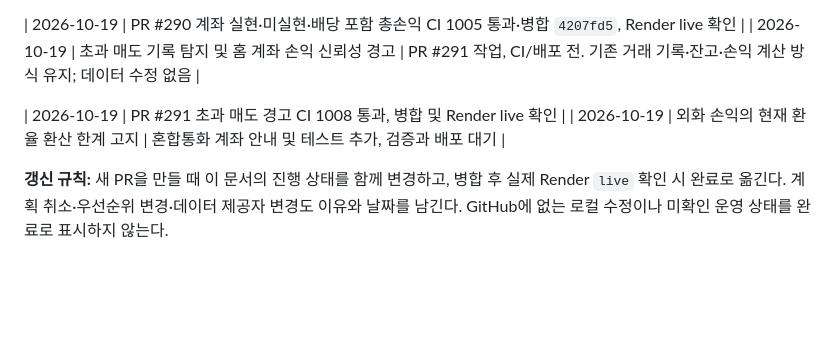
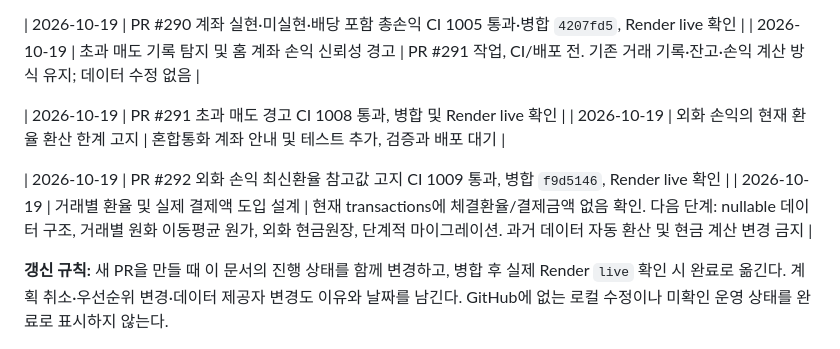
Before and after one commit to taewook-3196/RetirementPortfolio, a Markdown page: PLAN.md, the part around the change. GitHub-like rendering; blank space fills up the shorter version.

Commit message:
Record historical FX accounting design and rollout safeguards

```diff
--- a/PLAN.md
+++ b/PLAN.md
@@ -223,4 +223,7 @@
 | 2026-10-19 | PR #291 초과 매도 경고 CI 1008 통과, 병합 및 Render live 확인 |
 | 2026-10-19 | 외화 손익의 현재 환율 환산 한계 고지 | 혼합통화 계좌 안내 및 테스트 추가, 검증과 배포 대기 |
 
+| 2026-10-19 | PR #292 외화 손익 최신환율 참고값 고지 CI 1009 통과, 병합 `f9d5146`, Render live 확인 |
+| 2026-10-19 | 거래별 환율 및 실제 결제액 도입 설계 | 현재 transactions에 체결환율/결제금액 없음 확인. 다음 단계: nullable 데이터 구조, 거래별 원화 이동평균 원가, 외화 현금원장, 단계적 마이그레이션. 과거 데이터 자동 환산 및 현금 계산 변경 금지 |
+
 **갱신 규칙:** 새 PR을 만들 때 이 문서의 진행 상태를 함께 변경하고, 병합 후 실제 Render `live` 확인 시 완료로 옮긴다. 계획 취소·우선순위 변경·데이터 제공자 변경도 이유와 날짜를 남긴다. GitHub에 없는 로컬 수정이나 미확인 운영 상태를 완료로 표시하지 않는다.
```
